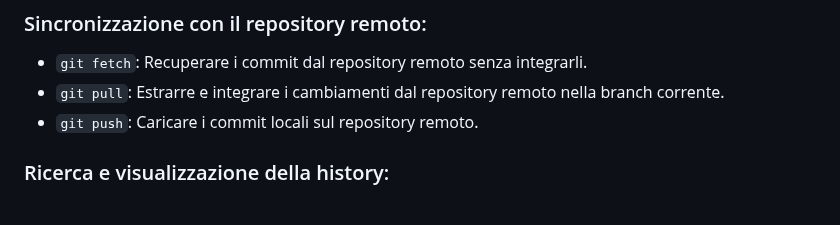
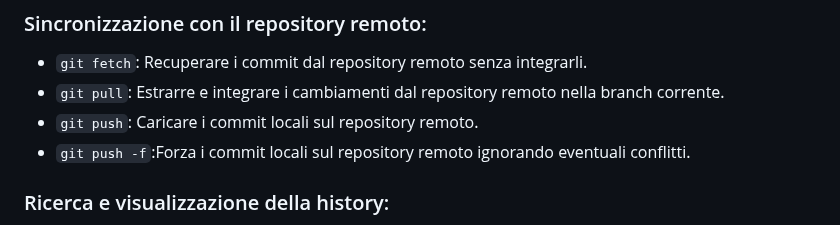
Before and after one commit to Mx444/progetto-code, a Markdown page: helpers/GIT_SHEET.md, the part around the change. GitHub-like rendering.

Commit message:
GIT_SHEET.md added cmd push -f

```diff
--- a/helpers/GIT_SHEET.md
+++ b/helpers/GIT_SHEET.md
@@ -41,7 +41,7 @@
 - `git fetch`: Recuperare i commit dal repository remoto senza integrarli.
 - `git pull`: Estrarre e integrare i cambiamenti dal repository remoto nella branch corrente.
 - `git push`: Caricare i commit locali sul repository remoto.
-
+-  `git push -f`:Forza i commit locali sul repository remoto ignorando eventuali conflitti.
 ### Ricerca e visualizzazione della history:
 - `git log`: Visualizzare la history dei commit.
 - `git show <commit>`: Visualizzare i dettagli di un commit specifico.
```
